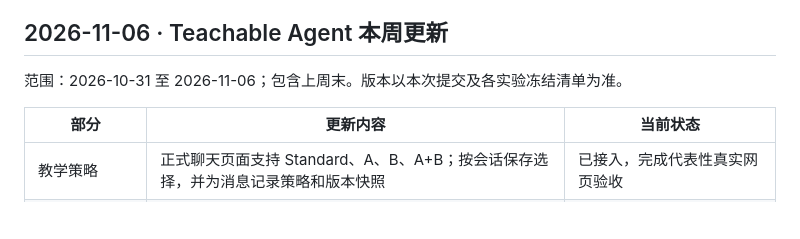
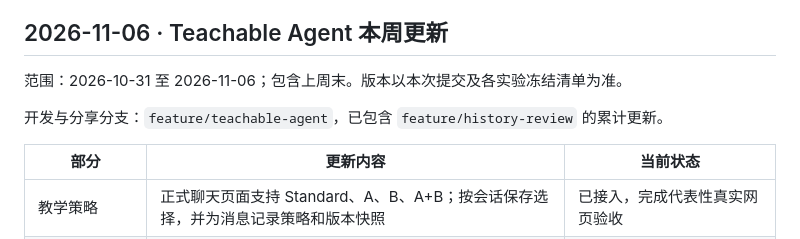
Before and after one commit to Luozirui597/static_chatbot, a Markdown page: CHANGELOG.md, the part around the change. Rendered like a GitHub page; blank space fills up the shorter version.

```diff
--- a/CHANGELOG.md
+++ b/CHANGELOG.md
@@ -3,6 +3,8 @@
 ## 2026-11-06 · Teachable Agent 本周更新
 
 范围：2026-10-31 至 2026-11-06；包含上周末。版本以本次提交及各实验冻结清单为准。
+
+开发与分享分支：`feature/teachable-agent`，已包含 `feature/history-review` 的累计更新。
 
 | 部分 | 更新内容 | 当前状态 |
 | --- | --- | --- |
```
Also changed, not shown: README.md (+2 -2 lines).
